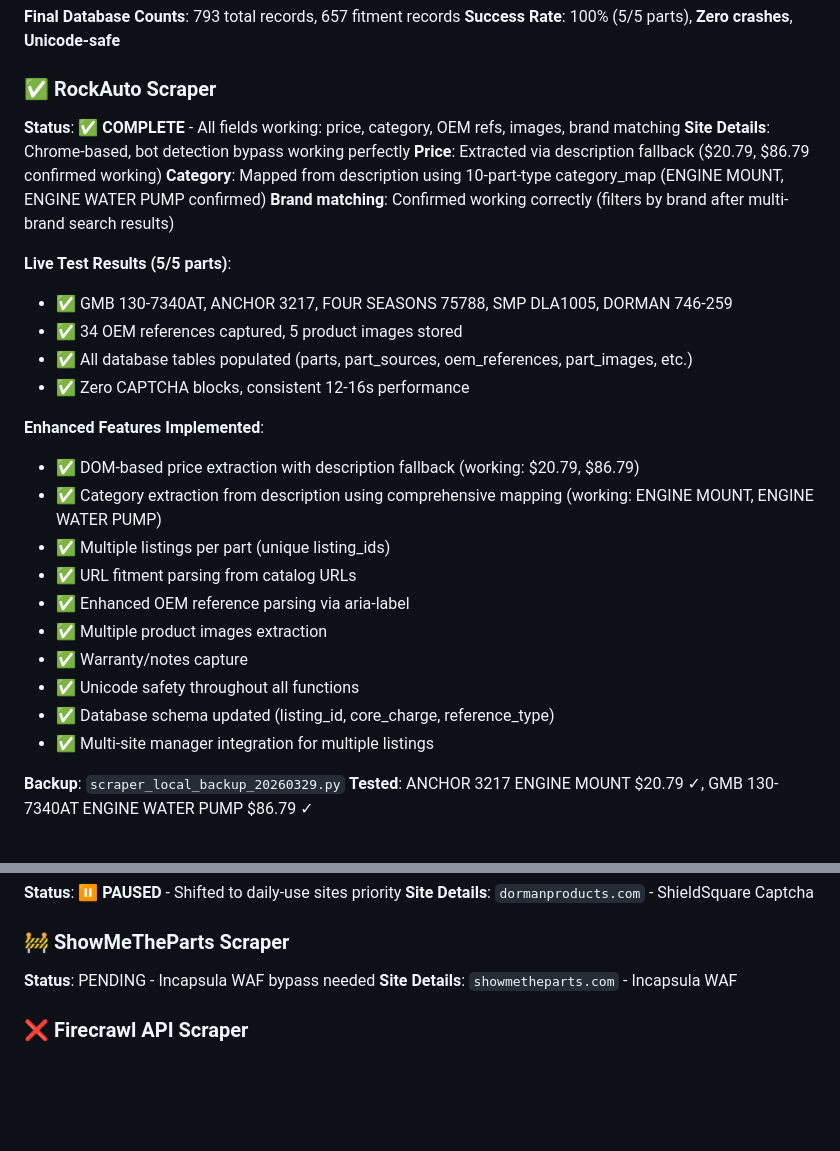
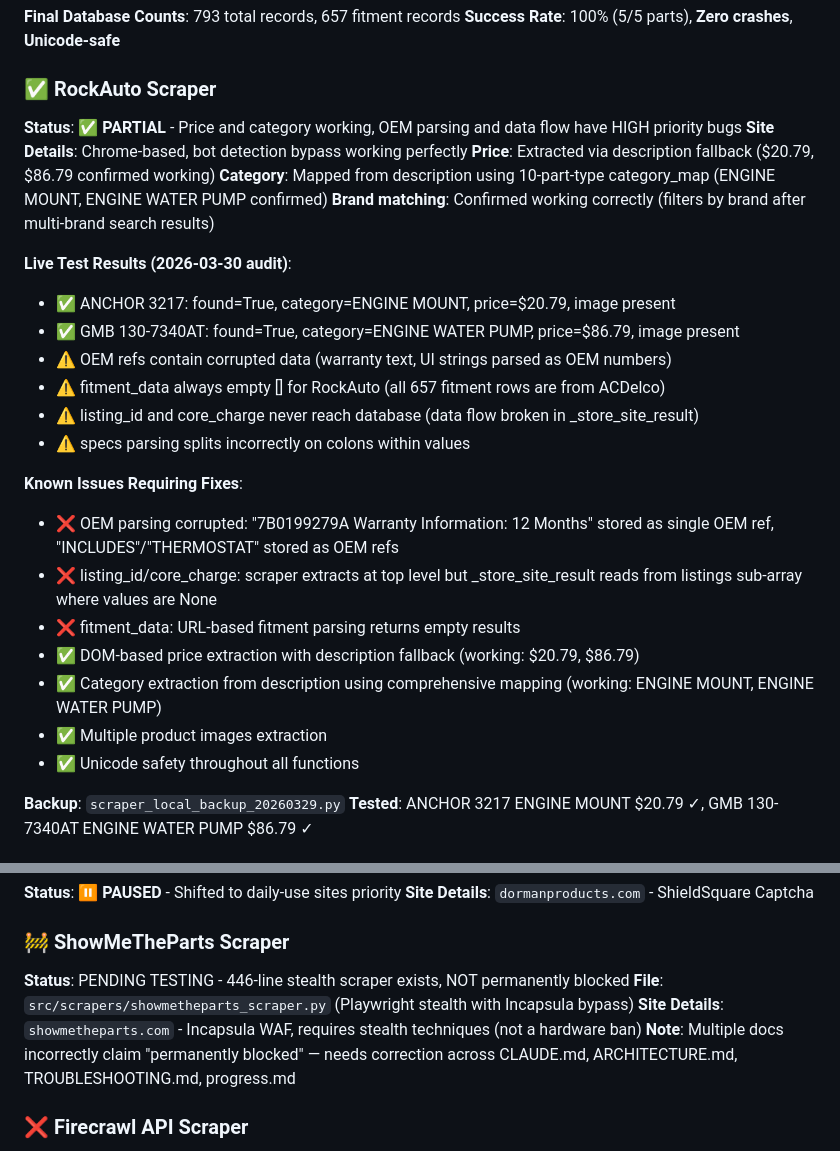
Before and after one commit to oatesconner001-beep/Auto-Parts-App-2026, a Markdown page: src/scrapers/CLAUDE.md, 2 parts joined by grey strips. Rendered like a GitHub page; blank space fills up the shorter version.

Commit message:
Full project audit complete - 3 HIGH priority fixes needed before PartsGeek
Co-Authored-By: Claude Opus 4.6 <noreply@anthropic.com>

```diff
--- a/src/scrapers/CLAUDE.md
+++ b/src/scrapers/CLAUDE.md
@@ -69,29 +69,28 @@ Creates individual fitment records:
 
 ### ✅ RockAuto Scraper
 
-**Status**: ✅ **COMPLETE** - All fields working: price, category, OEM refs, images, brand matching
+**Status**: ✅ **PARTIAL** - Price and category working, OEM parsing and data flow have HIGH priority bugs
 **Site Details**: Chrome-based, bot detection bypass working perfectly
 **Price**: Extracted via description fallback ($20.79, $86.79 confirmed working)
 **Category**: Mapped from description using 10-part-type category_map (ENGINE MOUNT, ENGINE WATER PUMP confirmed)
 **Brand matching**: Confirmed working correctly (filters by brand after multi-brand search results)
 
-**Live Test Results (5/5 parts)**:
-- ✅ GMB 130-7340AT, ANCHOR 3217, FOUR SEASONS 75788, SMP DLA1005, DORMAN 746-259
-- ✅ 34 OEM references captured, 5 product images stored
-- ✅ All database tables populated (parts, part_sources, oem_references, part_images, etc.)
-- ✅ Zero CAPTCHA blocks, consistent 12-16s performance
+**Live Test Results (2026-03-30 audit)**:
+- ✅ ANCHOR 3217: found=True, category=ENGINE MOUNT, price=$20.79, image present
+- ✅ GMB 130-7340AT: found=True, category=ENGINE WATER PUMP, price=$86.79, image present
+- ⚠️ OEM refs contain corrupted data (warranty text, UI strings parsed as OEM numbers)
+- ⚠️ fitment_data always empty [] for RockAuto (all 657 fitment rows are from ACDelco)
+- ⚠️ listing_id and core_charge never reach database (data flow broken in _store_site_result)
+- ⚠️ specs parsing splits incorrectly on colons within values
 
-**Enhanced Features Implemented**:
+**Known Issues Requiring Fixes**:
+- ❌ OEM parsing corrupted: "7B0199279A Warranty Information: 12 Months" stored as single OEM ref, "INCLUDES"/"THERMOSTAT" stored as OEM refs
+- ❌ listing_id/core_charge: scraper extracts at top level but _store_site_result reads from listings sub-array where values are None
+- ❌ fitment_data: URL-based fitment parsing returns empty results
 - ✅ DOM-based price extraction with description fallback (working: $20.79, $86.79)
 - ✅ Category extraction from description using comprehensive mapping (working: ENGINE MOUNT, ENGINE WATER PUMP)
-- ✅ Multiple listings per part (unique listing_ids)
-- ✅ URL fitment parsing from catalog URLs
-- ✅ Enhanced OEM reference parsing via aria-label
 - ✅ Multiple product images extraction
-- ✅ Warranty/notes capture
 - ✅ Unicode safety throughout all functions
-- ✅ Database schema updated (listing_id, core_charge, reference_type)
-- ✅ Multi-site manager integration for multiple listings
 
 **Backup**: `scraper_local_backup_20260329.py`
 **Tested**: ANCHOR 3217 ENGINE MOUNT $20.79 ✓, GMB 130-7340AT ENGINE WATER PUMP $86.79 ✓
@@ -125,8 +124,10 @@ Creates individual fitment records:
 
 ### 🚧 ShowMeTheParts Scraper
 
-**Status**: PENDING - Incapsula WAF bypass needed
-**Site Details**: `showmetheparts.com` - Incapsula WAF
+**Status**: PENDING TESTING - 446-line stealth scraper exists, NOT permanently blocked
+**File**: `src/scrapers/showmetheparts_scraper.py` (Playwright stealth with Incapsula bypass)
+**Site Details**: `showmetheparts.com` - Incapsula WAF, requires stealth techniques (not a hardware ban)
+**Note**: Multiple docs incorrectly claim "permanently blocked" — needs correction across CLAUDE.md, ARCHITECTURE.md, TROUBLESHOOTING.md, progress.md
 
 ### ❌ Firecrawl API Scraper
 
```
Also changed, not shown: CLAUDE.md (+9 -4 lines).
